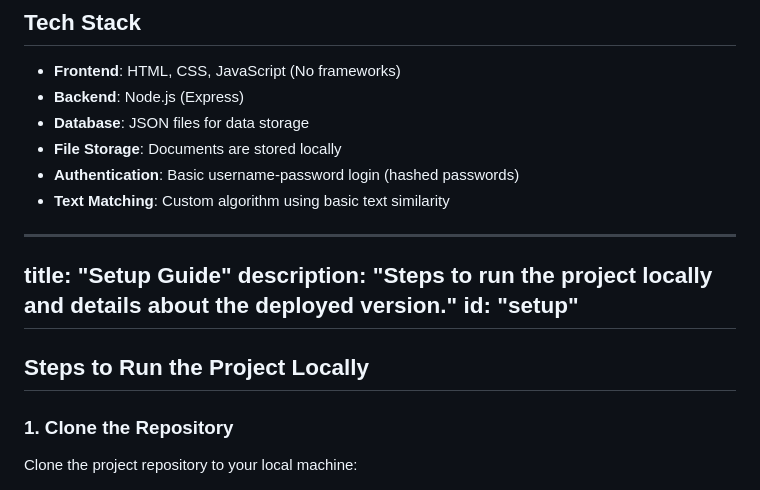
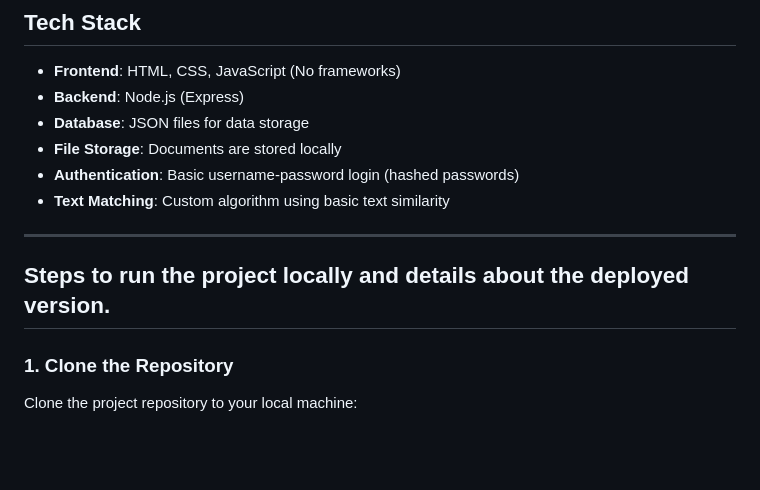
Before and after one commit to rhrits/credit-doc-scanner, a Markdown page: README.md, the part around the change. Rendered like a GitHub page; blank space fills up the shorter version.

```diff
--- a/README.md
+++ b/README.md
@@ -60,12 +60,8 @@ The system is self-contained and uses **JSON files** for data storage. It includ
 
 
 ---
-title: "Setup Guide"
-description: "Steps to run the project locally and details about the deployed version."
-id: "setup"
----
 
-## Steps to Run the Project Locally
+## Steps to run the project locally and details about the deployed version.
 
 ### 1. **Clone the Repository**
 Clone the project repository to your local machine:
```
